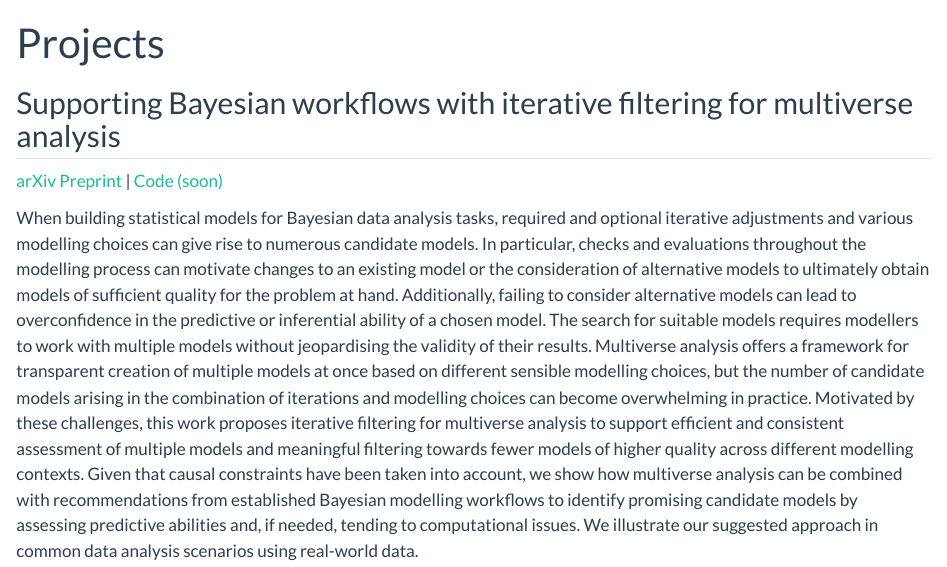
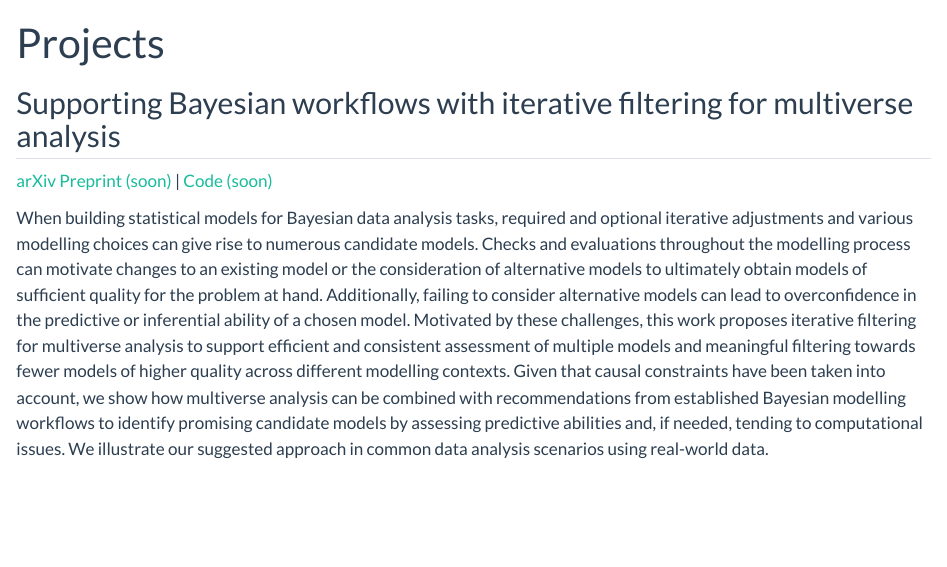
Before and after one commit to annariha/annariha.github.io, a Quarto document (projects/index.qmd): the page in a window 1100 px wide, from its top. Rendered offline with R 4.5, knitr and Pandoc in place of Quarto, with nearby package versions.

Commit message:
shorten, placeholder for preprint and link to code

```diff
--- a/projects/index.qmd
+++ b/projects/index.qmd
@@ -9,12 +9,11 @@ title: Projects
 TODO: add link to arxiv here and below
 --->
 
-<a href=" " target="_blank">arXiv Preprint</a> | <a href="https://github.com/annariha/multi-workflows" target="_blank">Code (soon)</a><br>
+<a href=" " target="_blank">arXiv Preprint (soon)</a> | <a href="https://github.com/annariha/multi-workflows" target="_blank">Code (soon)</a><br>
 
 When building statistical models for Bayesian data analysis tasks, required and optional iterative adjustments and various modelling choices can give rise to numerous candidate models.
-In particular, checks and evaluations throughout the modelling process can motivate changes to an existing model or the consideration of alternative models to ultimately obtain models of sufficient quality for the problem at hand.
+Checks and evaluations throughout the modelling process can motivate changes to an existing model or the consideration of alternative models to ultimately obtain models of sufficient quality for the problem at hand.
 Additionally, failing to consider alternative models can lead to overconfidence in the predictive or inferential ability of a chosen model.
-The search for suitable models requires modellers to work with multiple models without jeopardising the validity of their results. Multiverse analysis offers a framework for transparent creation of multiple models at once based on different sensible modelling choices, but the number of candidate models arising in the combination of iterations and modelling choices can become overwhelming in practice.
 Motivated by these challenges, this work proposes iterative filtering for multiverse analysis to support efficient and consistent assessment of multiple models and meaningful filtering towards fewer models of higher quality across different modelling contexts.
 Given that causal constraints have been taken into account, we show how multiverse analysis can be combined with recommendations from established Bayesian modelling workflows to identify promising candidate models by assessing predictive abilities and, if needed, tending to computational issues.
 We illustrate our suggested approach in common data analysis scenarios using real-world data.
```
